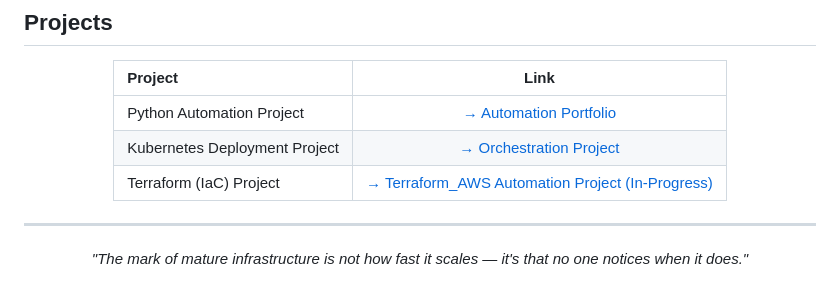
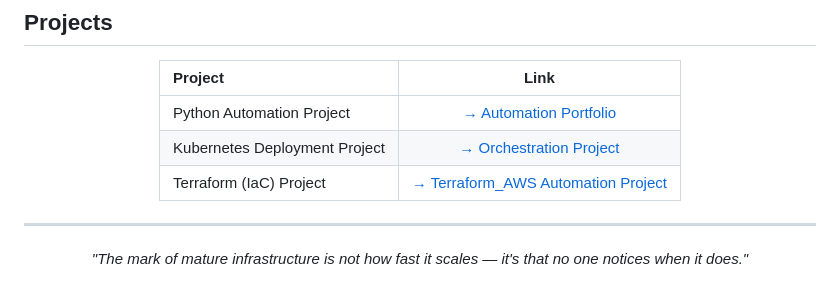
Before and after one commit to damienncooke-dev/damienncooke-dev, a Markdown page: README.md, the part around the change. Drawn GitHub-style.

Commit message:
Update README.md
Removed "In-Progress", from Terraform (IaC) Project

```diff
--- a/README.md
+++ b/README.md
@@ -122,7 +122,7 @@
 |:---|:---:|
 | Python Automation Project | [→ Automation Portfolio](https://github.com/damienncooke-dev/Automation-Portfolio/tree/main/Automate-Workflow-Vendor-Site-Update) |
 | Kubernetes Deployment Project | [→ Orchestration Project](https://github.com/damienncooke-dev/SRE-Projects-Portfolio/tree/main/K8s-Orchestration-GCP) |
-| Terraform (IaC) Project | [→ Terraform_AWS Automation Project (In-Progress)](https://github.com/damienncooke-dev/SRE-Projects-Portfolio/tree/main/Terraform-AWS-Deploy-Demo) |
+| Terraform (IaC) Project | [→ Terraform_AWS Automation Project](https://github.com/damienncooke-dev/SRE-Projects-Portfolio/tree/main/Terraform-AWS-Deploy-Demo) |
 
 </div>
 
```
